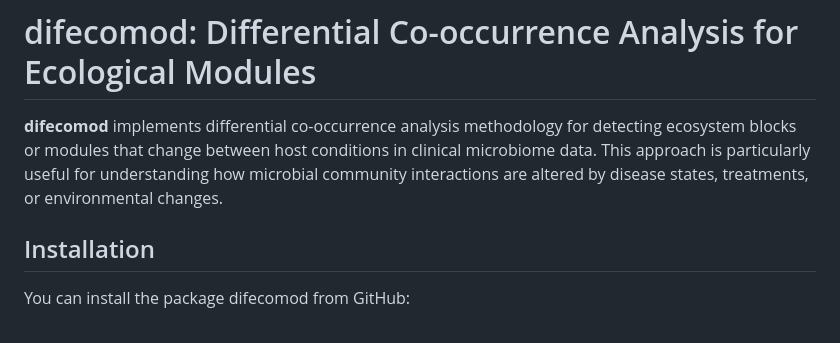
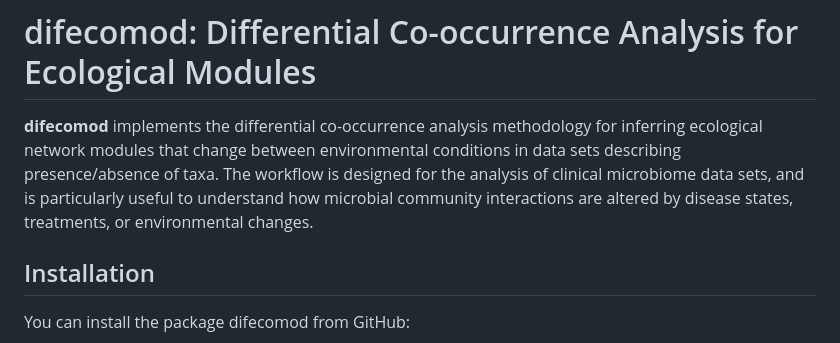
Before and after one commit to CMONLab/difecomod, a Markdown page: README.md, the part around the change printed below. Drawn GitHub-style.

Commit message:
Update description in README.md

```diff
--- a/README.md
+++ b/README.md
@@ -1,6 +1,7 @@
 # difecomod: Differential Co-occurrence Analysis for Ecological Modules
 
-**difecomod** implements differential co-occurrence analysis methodology for detecting ecosystem blocks or modules that change between host conditions in clinical microbiome data. This approach is particularly useful for understanding how microbial community interactions are altered by disease states, treatments, or environmental changes.
+**difecomod** implements the differential co-occurrence analysis methodology for inferring ecological network modules that change between environmental conditions in data sets describing presence/absence of taxa.
+The workflow is designed for the analysis of clinical microbiome data sets, and is particularly useful to  understand how microbial community interactions are altered by disease states, treatments, or environmental changes.
 
 
 ## Installation
```
Also changed, not shown: other parts of README.md (+1 -1 lines).
